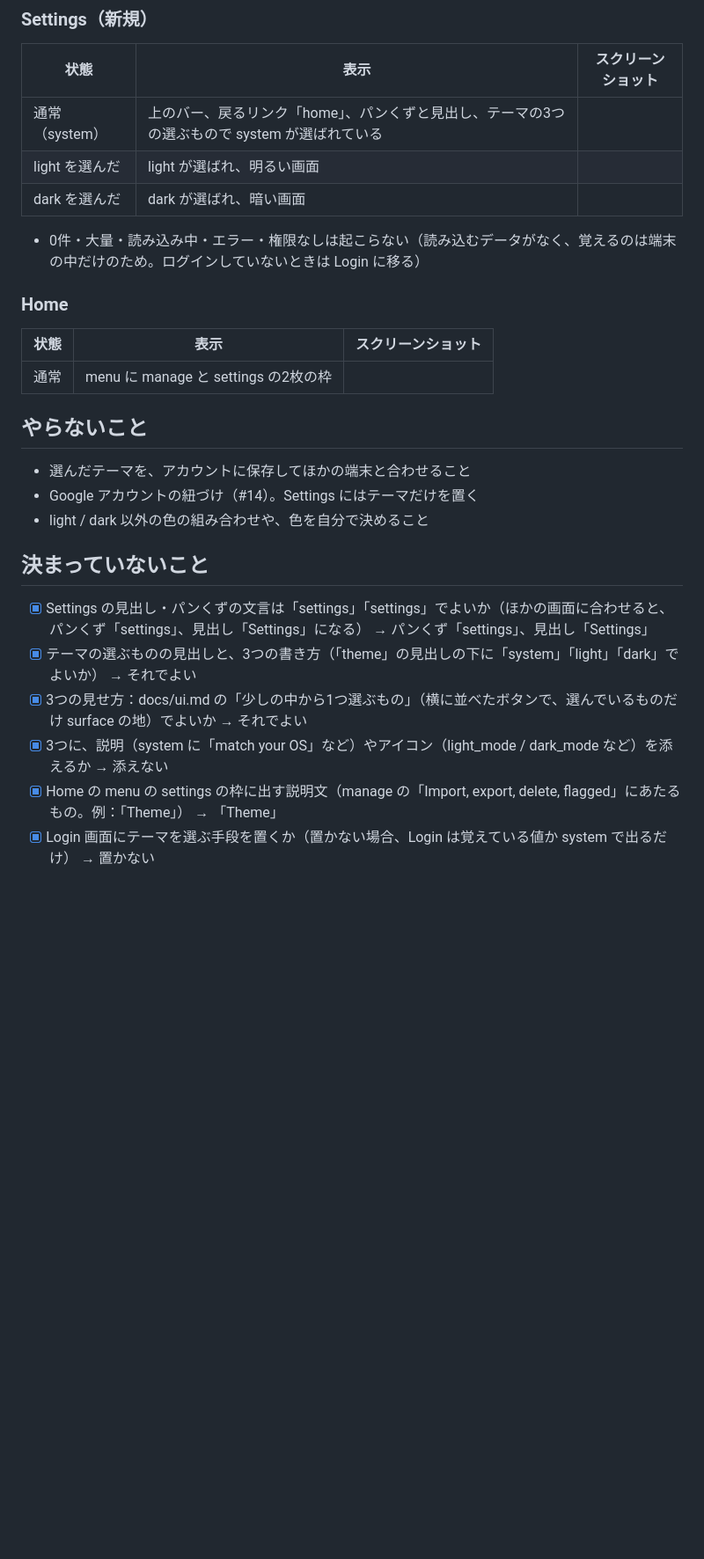
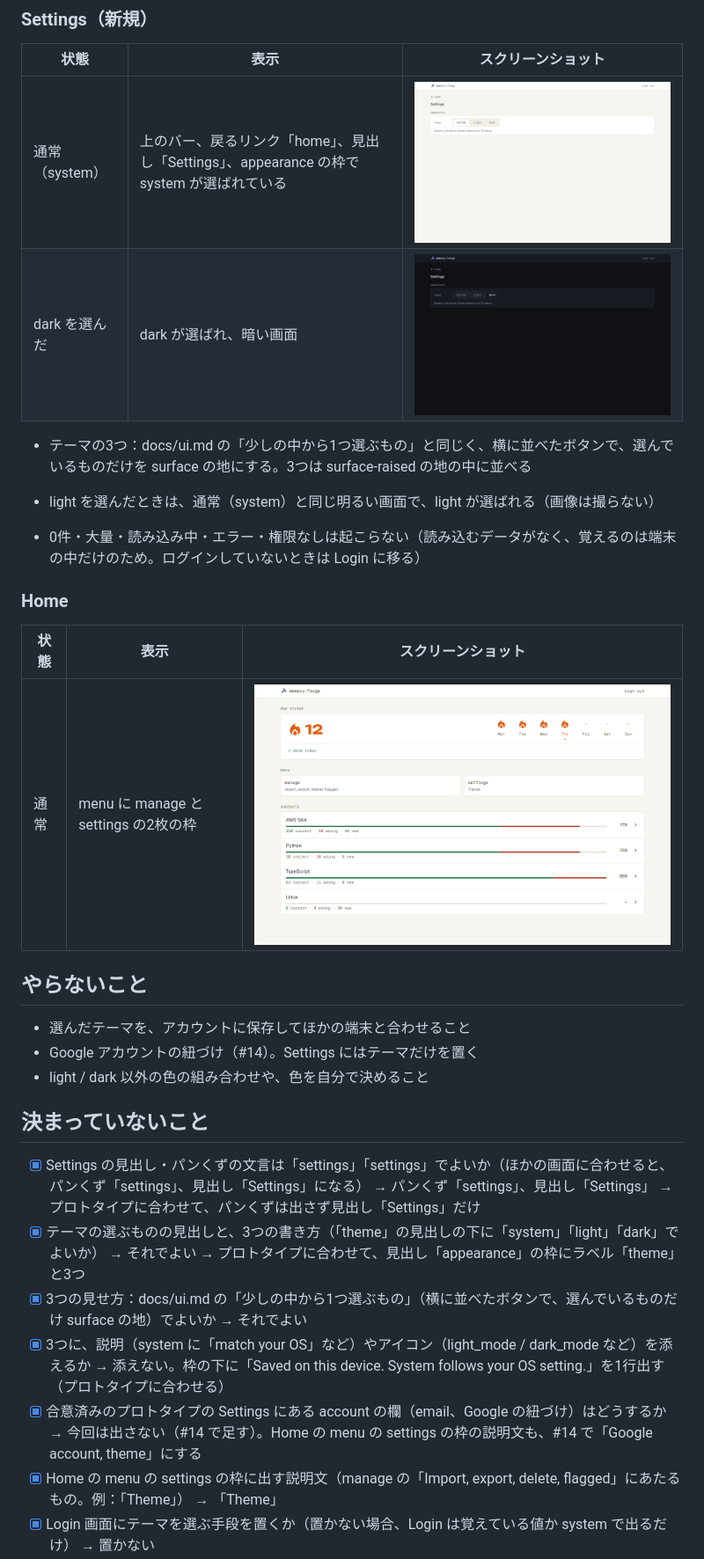
Before and after one commit to tsubokura14/memory-forge, a Markdown page: docs/changes/2026-11-15-switch-theme.md, the part around one of its changes. Shown at 88% size. Drawn GitHub-style; pictures changed too: docs/changes/2026-11-15-switch-theme/home-default.png (added), docs/changes/2026-11-15-switch-theme/settings-dark.png (added), docs/changes/2026-11-15-switch-theme/settings-default.png (added); blank space fills up the shorter version.

Commit message:
テーマの切り替えの仕様をプロトタイプに合わせ、スクリーンショットを足す
Co-Authored-By: Claude Opus 5.5 <noreply@anthropic.com>

```diff
--- a/docs/changes/2026-11-15-switch-theme.md
+++ b/docs/changes/2026-11-15-switch-theme.md
@@ -38,9 +39,11 @@
 
 | 状態 | 表示 | スクリーンショット |
 | --- | --- | --- |
-| 通常（system） | 上のバー、戻るリンク「home」、パンくずと見出し、テーマの3つの選ぶもので system が選ばれている | |
-| light を選んだ | light が選ばれ、明るい画面 | |
-| dark を選んだ | dark が選ばれ、暗い画面 | |
+| 通常（system） | 上のバー、戻るリンク「home」、見出し「Settings」、appearance の枠で system が選ばれている | ![](2026-11-15-switch-theme/settings-default.png) |
+| dark を選んだ | dark が選ばれ、暗い画面 | ![](2026-11-15-switch-theme/settings-dark.png) |
+
+- テーマの3つ：docs/ui.md の「少しの中から1つ選ぶもの」と同じく、横に並べたボタンで、選んでいるものだけを surface の地にする。3つは surface-raised の地の中に並べる
+- light を選んだときは、通常（system）と同じ明るい画面で、light が選ばれる（画像は撮らない）
 
 - 0件・大量・読み込み中・エラー・権限なしは起こらない（読み込むデータがなく、覚えるのは端末の中だけのため。ログインしていないときは Login に移る）
 
@@ -48,7 +51,7 @@
 
 | 状態 | 表示 | スクリーンショット |
 | --- | --- | --- |
-| 通常 | menu に manage と settings の2枚の枠 | |
+| 通常 | menu に manage と settings の2枚の枠 | ![](2026-11-15-switch-theme/home-default.png) |
 
 ## やらないこと
 
@@ -58,10 +61,11 @@
 
 ## 決まっていないこと
 
-- [x] Settings の見出し・パンくずの文言は「settings」「settings」でよいか（ほかの画面に合わせると、パンくず「settings」、見出し「Settings」になる） → パンくず「settings」、見出し「Settings」
-- [x] テーマの選ぶものの見出しと、3つの書き方（「theme」の見出しの下に「system」「light」「dark」でよいか） → それでよい
+- [x] Settings の見出し・パンくずの文言は「settings」「settings」でよいか（ほかの画面に合わせると、パンくず「settings」、見出し「Settings」になる） → パンくず「settings」、見出し「Settings」 → プロトタイプに合わせて、パンくずは出さず見出し「Settings」だけ
+- [x] テーマの選ぶものの見出しと、3つの書き方（「theme」の見出しの下に「system」「light」「dark」でよいか） → それでよい → プロトタイプに合わせて、見出し「appearance」の枠にラベル「theme」と3つ
 - [x] 3つの見せ方：docs/ui.md の「少しの中から1つ選ぶもの」（横に並べたボタンで、選んでいるものだけ surface の地）でよいか → それでよい
-- [x] 3つに、説明（system に「match your OS」など）やアイコン（light_mode / dark_mode など）を添えるか → 添えない
+- [x] 3つに、説明（system に「match your OS」など）やアイコン（light_mode / dark_mode など）を添えるか → 添えない。枠の下に「Saved on this device. System follows your OS setting.」を1行出す（プロトタイプに合わせる）
+- [x] 合意済みのプロトタイプの Settings にある account の欄（email、Google の紐づけ）はどうするか → 今回は出さない（#14 で足す）。Home の menu の settings の枠の説明文も、#14 で「Google account, theme」にする
 - [x] Home の menu の settings の枠に出す説明文（manage の「Import, export, delete, flagged」にあたるもの。例：「Theme」） → 「Theme」
 - [x] Login 画面にテーマを選ぶ手段を置くか（置かない場合、Login は覚えている値か system で出るだけ） → 置かない
 - [x] 解く画面（Solve）から Settings へ行く手段は要らない、でよいか（今の決まりでは Home の menu からだけ） → 要らない
```
Also changed, not shown: other parts of docs/changes/2026-11-15-switch-theme.md (+3 -2 lines).
